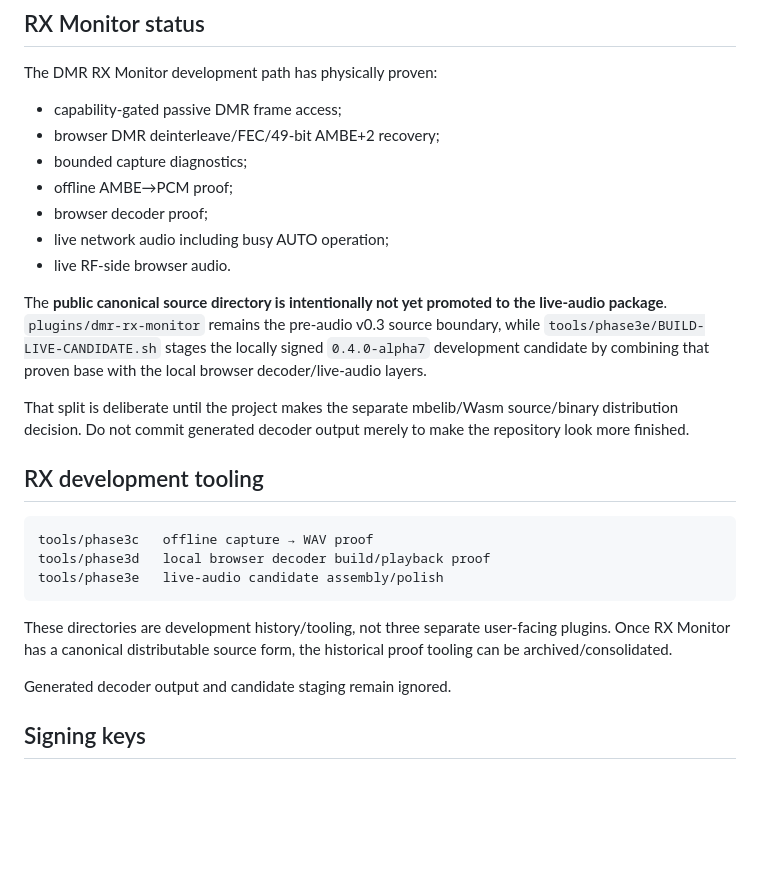
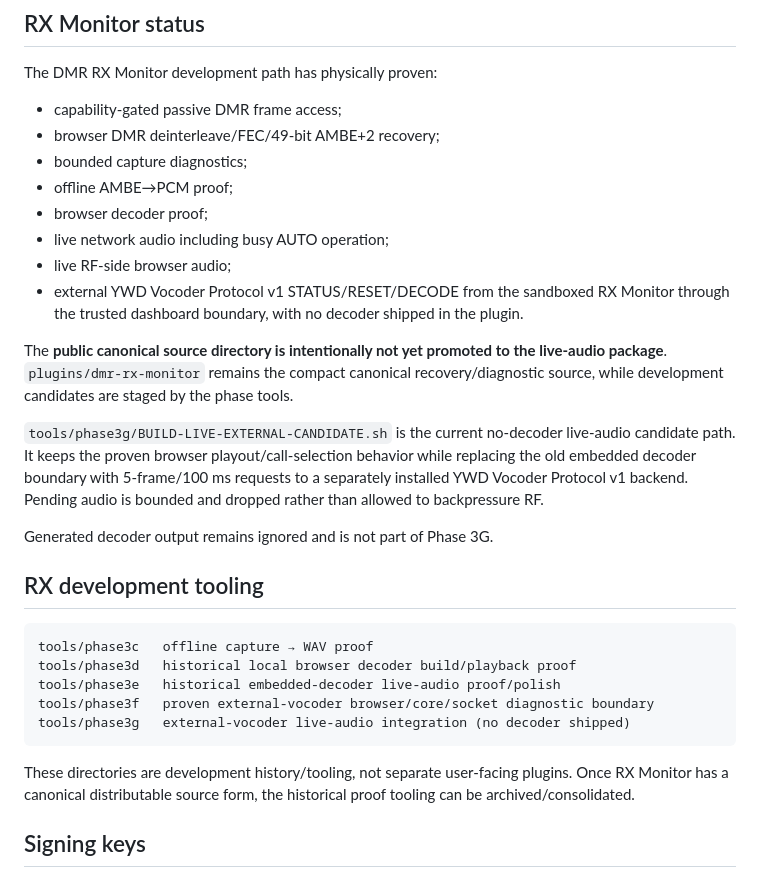
Before and after one commit to merberg-ai/ywd-hotspot-plugins, a Markdown page: README.md, the part around the change. Rendered like a GitHub page; blank space fills up the shorter version.

Commit message:
Document Phase3G external vocoder live audio

````diff
--- a/README.md
+++ b/README.md
@@ -88,23 +88,26 @@ The DMR RX Monitor development path has physically proven:
 - offline AMBE→PCM proof;
 - browser decoder proof;
 - live network audio including busy AUTO operation;
-- live RF-side browser audio.
+- live RF-side browser audio;
+- external YWD Vocoder Protocol v1 STATUS/RESET/DECODE from the sandboxed RX Monitor through the trusted dashboard boundary, with no decoder shipped in the plugin.
 
-The **public canonical source directory is intentionally not yet promoted to the live-audio package**. `plugins/dmr-rx-monitor` remains the pre-audio v0.3 source boundary, while `tools/phase3e/BUILD-LIVE-CANDIDATE.sh` stages the locally signed `0.4.0-alpha7` development candidate by combining that proven base with the local browser decoder/live-audio layers.
+The **public canonical source directory is intentionally not yet promoted to the live-audio package**. `plugins/dmr-rx-monitor` remains the compact canonical recovery/diagnostic source, while development candidates are staged by the phase tools.
 
-That split is deliberate until the project makes the separate mbelib/Wasm source/binary distribution decision. Do not commit generated decoder output merely to make the repository look more finished.
+`tools/phase3g/BUILD-LIVE-EXTERNAL-CANDIDATE.sh` is the current no-decoder live-audio candidate path. It keeps the proven browser playout/call-selection behavior while replacing the old embedded decoder boundary with 5-frame/100 ms requests to a separately installed YWD Vocoder Protocol v1 backend. Pending audio is bounded and dropped rather than allowed to backpressure RF.
+
+Generated decoder output remains ignored and is not part of Phase 3G.
 
 ## RX development tooling
 
 ```text
 tools/phase3c   offline capture → WAV proof
-tools/phase3d   local browser decoder build/playback proof
-tools/phase3e   live-audio candidate assembly/polish
+tools/phase3d   historical local browser decoder build/playback proof
+tools/phase3e   historical embedded-decoder live-audio proof/polish
+tools/phase3f   proven external-vocoder browser/core/socket diagnostic boundary
+tools/phase3g   external-vocoder live-audio integration (no decoder shipped)
 ```
 
-These directories are development history/tooling, not three separate user-facing plugins. Once RX Monitor has a canonical distributable source form, the historical proof tooling can be archived/consolidated.
-
-Generated decoder output and candidate staging remain ignored.
+These directories are development history/tooling, not separate user-facing plugins. Once RX Monitor has a canonical distributable source form, the historical proof tooling can be archived/consolidated.
 
 ## Signing keys
 
````
